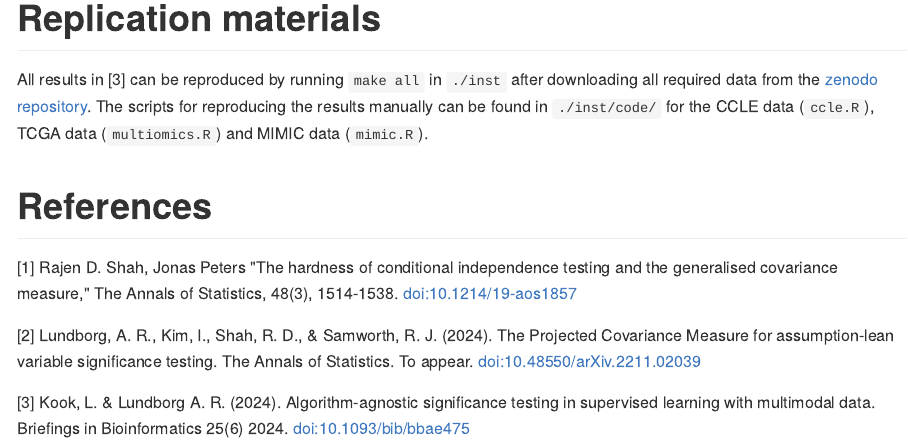
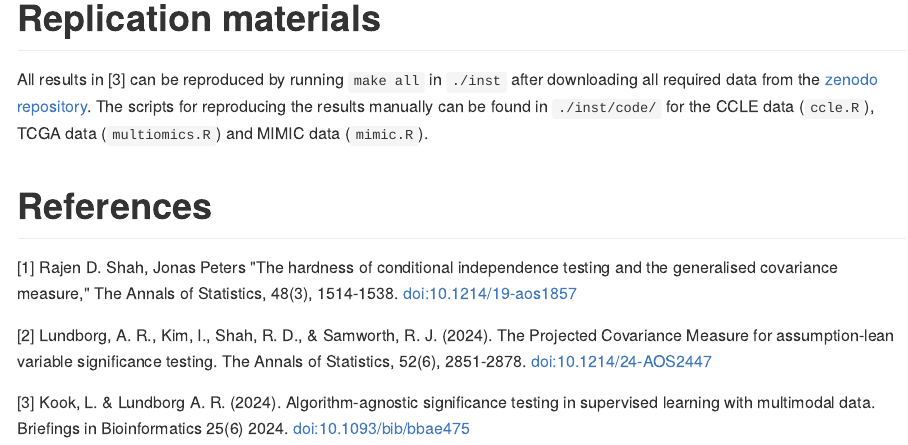
Before and after one commit to LucasKook/comets, an R Markdown document (README.Rmd): the page in a window 1100 px wide, from 2280 px down. The pictures show the output file README.md that the author committed with the source, drawn offline in the style of GitHub; badge pictures from the web are left out.

Commit message:
update pcm doi

```diff
--- a/README.Rmd
+++ b/README.Rmd
@@ -131,8 +131,8 @@ testing and the generalised covariance measure," The Annals of Statistics,
 
 [2] Lundborg, A. R., Kim, I., Shah, R. D., & Samworth, R. J. (2024). The
 Projected Covariance Measure for assumption-lean variable significance testing.
-The Annals of Statistics. To appear.
-[doi:10.48550/arXiv.2211.02039](https://doi.org/10.48550/arXiv.2211.02039)
+The Annals of Statistics, 52(6), 2851-2878.
+[doi:10.1214/24-AOS2447](https://doi.org/10.1214/24-AOS2447)
 
 [3] Kook, L. & Lundborg A. R. (2024). Algorithm-agnostic significance
 testing in supervised learning with multimodal data.
```
Also changed, not shown: README.md, 1 other file.
